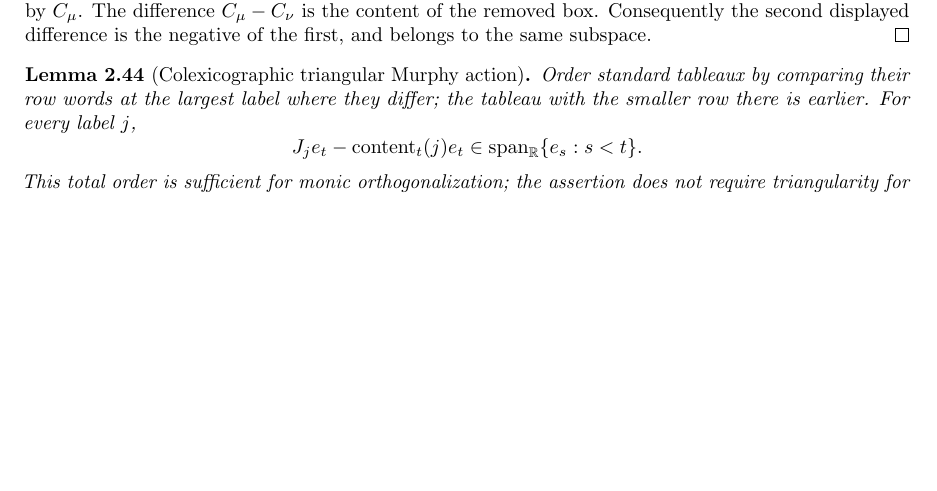
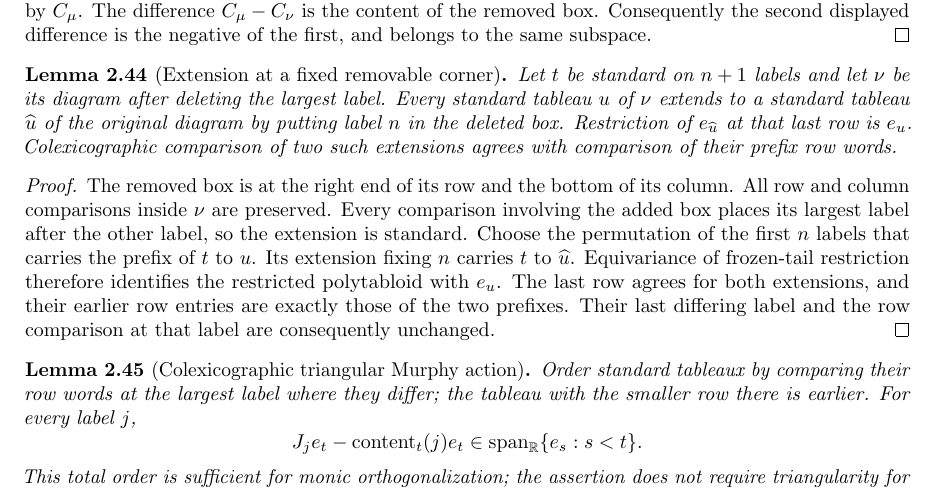
Before and after one commit to YijunYuan/AdelicBostConjecture, a LaTeX thesis (blueprint/src/web.tex, which reads blueprint/src/specht.tex): part of page 18 of 33, cut so that both start at the same text, the shorter picture padded with empty space. Compiled offline with pdfLaTeX.

Commit message:
feat(specht): extend standard tableaux at a fixed removable corner
Summary: Construct the actual larger tableau, prove standardness, and identify frozen-tail restriction of its polytabloid; colex compatibility remains in progress.
Archon-Commit: agent
Archon-Run: 0003
Archon-Role: horizon
Archon-Session: 0019-horizon-BOST-SPECHT
Archon-Task: BOST-SPECHT
Archon-Projects: BostConjecture

```diff
--- a/blueprint/src/specht.tex
+++ b/blueprint/src/specht.tex
@@ -911,9 +911,34 @@ Consequently the second displayed difference is the negative of the
 first, and belongs to the same subspace.
 \end{proof}
 
+\begin{lemma}[Extension at a fixed removable corner]
+\label{lem:standard-corner-extension}
+\uses{lem:standard-prefix-diagram,lem:polytabloid-prefix-restriction}\notready
+Let $t$ be standard on $n+1$ labels and let $\nu$ be its diagram
+after deleting the largest label. Every standard tableau $u$ of
+$\nu$ extends to a standard tableau $\widehat u$ of the original
+diagram by putting label $n$ in the deleted box. Restriction of
+$e_{\widehat u}$ at that last row is $e_u$. Colexicographic
+comparison of two such extensions agrees with comparison of their
+prefix row words.
+\end{lemma}
+\begin{proof}
+The removed box is at the right end of its row and the bottom of
+its column. All row and column comparisons inside $\nu$ are
+preserved. Every comparison involving the added box places its
+largest label after the other label, so the extension is standard.
+Choose the permutation of the first $n$ labels that carries the
+prefix of $t$ to $u$. Its extension fixing $n$ carries $t$ to
+$\widehat u$. Equivariance of frozen-tail restriction therefore
+identifies the restricted polytabloid with $e_u$. The last row
+agrees for both extensions, and their earlier row entries are
+exactly those of the two prefixes. Their last differing label and
+the row comparison at that label are consequently unchanged.
+\end{proof}
+
 \begin{lemma}[Colexicographic triangular Murphy action]
 \label{lem:prefix-content-triangular}
-\uses{lem:specht-branching-quotient,lem:last-murphy-branching,lem:standard-prefix-diagram}\notready
+\uses{lem:specht-branching-quotient,lem:last-murphy-branching,lem:standard-corner-extension}\notready
 Order standard tableaux by comparing their row words at the largest
 label where they differ; the tableau with the smaller row there is
 earlier. For every label $j$,
```
Also changed, not shown: 1 other file.
